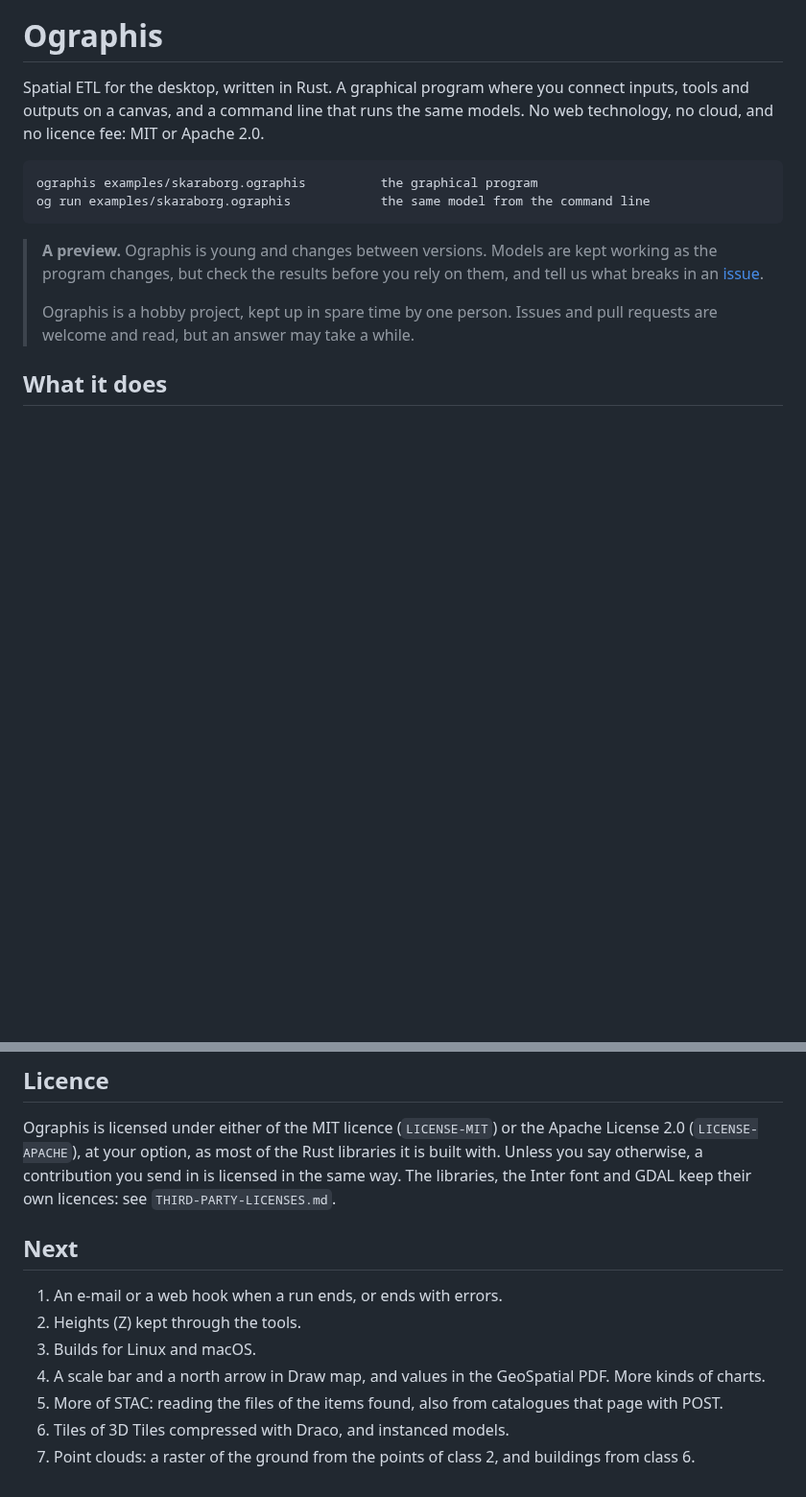
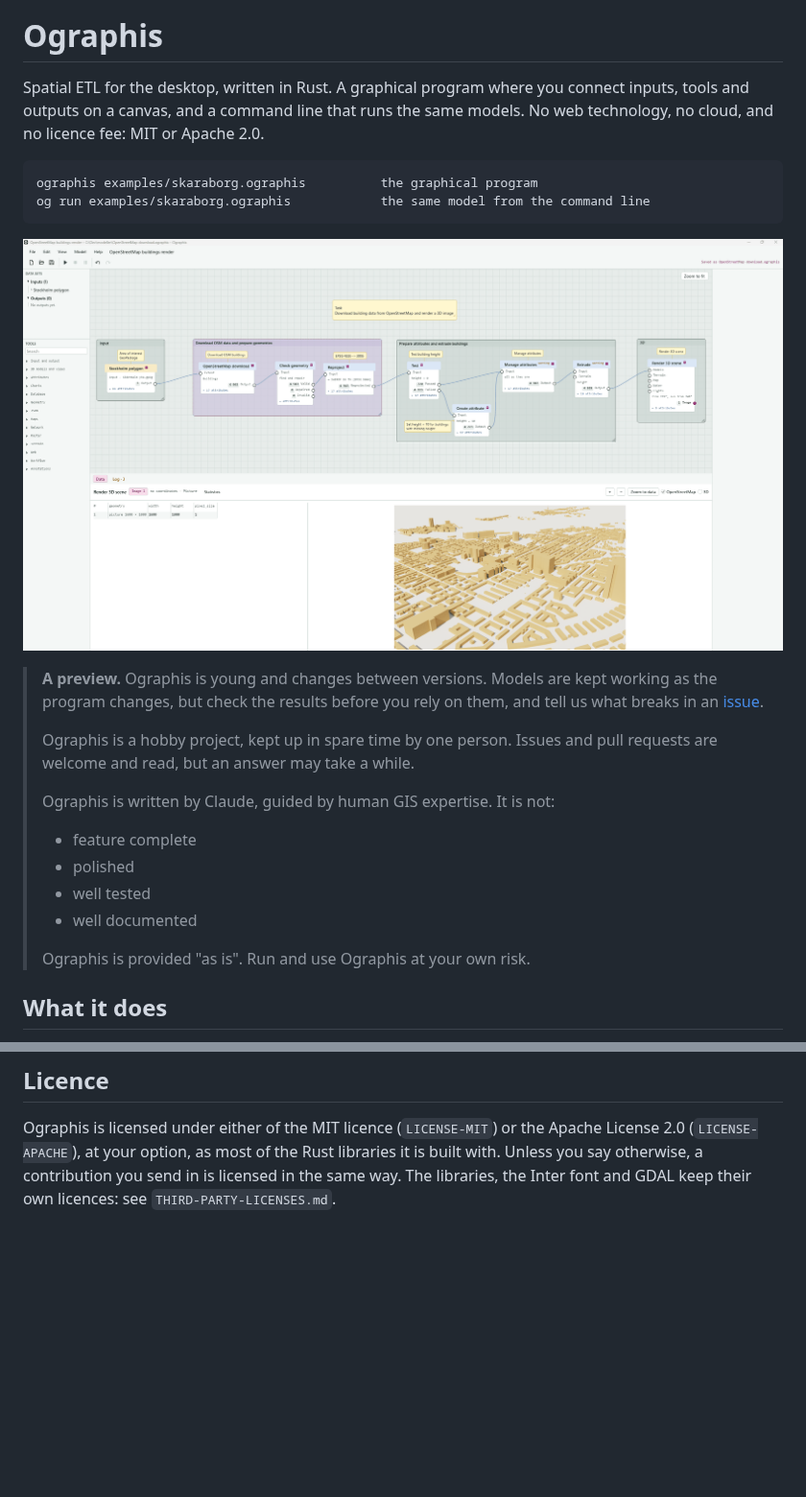
Before and after one commit to gishubio/Ographis, a Markdown page: README.md, 2 parts joined by grey strips. Shown at 96% size. Drawn GitHub-style; pictures changed too: docs/images/ographis.png (added); blank space fills up the shorter version.

Commit message:
README: screenshot, disclaimer, no Next; clean for clippy of Rust 1.99, check pinned to 1.97

````diff
--- a/README.md
+++ b/README.md
@@ -9,12 +9,23 @@ ographis examples/skaraborg.ographis          the graphical program
 og run examples/skaraborg.ographis            the same model from the command line
 ```
 
+![Ographis with a model that downloads the buildings of Södermalm from OpenStreetMap, gives them heights, extrudes them and renders a 3D picture, shown under the canvas](docs/images/ographis.png)
+
 > **A preview.** Ographis is young and changes between versions. Models are kept working
 > as the program changes, but check the results before you rely on them, and tell us what
 > breaks in an [issue](https://github.com/gishubio/Ographis/issues).
 >
 > Ographis is a hobby project, kept up in spare time by one person. Issues and pull requests
 > are welcome and read, but an answer may take a while.
+>
+> Ographis is written by Claude, guided by human GIS expertise. It is not:
+>
+> - feature complete
+> - polished
+> - well tested
+> - well documented
+>
+> Ographis is provided "as is". Run and use Ographis at your own risk.
 
 ## What it does
 
@@ -85,13 +96,3 @@ Ographis is licensed under either of the MIT licence (`LICENSE-MIT`) or the Apac
 (`LICENSE-APACHE`), at your option, as most of the Rust libraries it is built with. Unless
 you say otherwise, a contribution you send in is licensed in the same way. The libraries,
 the Inter font and GDAL keep their own licences: see `THIRD-PARTY-LICENSES.md`.
-
-## Next
-
-1. An e-mail or a web hook when a run ends, or ends with errors.
-2. Heights (Z) kept through the tools.
-3. Builds for Linux and macOS.
-4. A scale bar and a north arrow in Draw map, and values in the GeoSpatial PDF. More kinds of charts.
-5. More of STAC: reading the files of the items found, also from catalogues that page with POST.
-6. Tiles of 3D Tiles compressed with Draco, and instanced models.
-7. Point clouds: a raster of the ground from the points of class 2, and buildings from class 6.
````
Also changed, not shown: CONTRIBUTING.md (+4 -0 lines), 9 other files.
